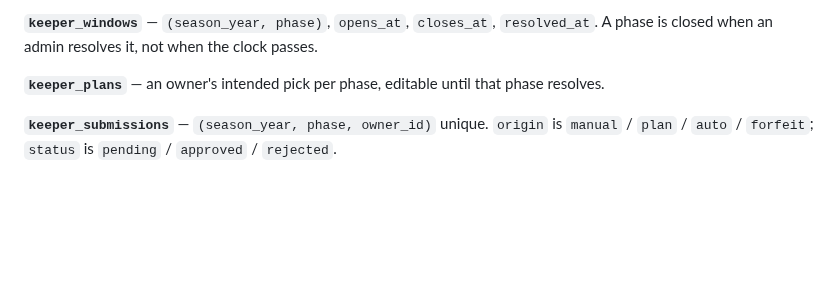
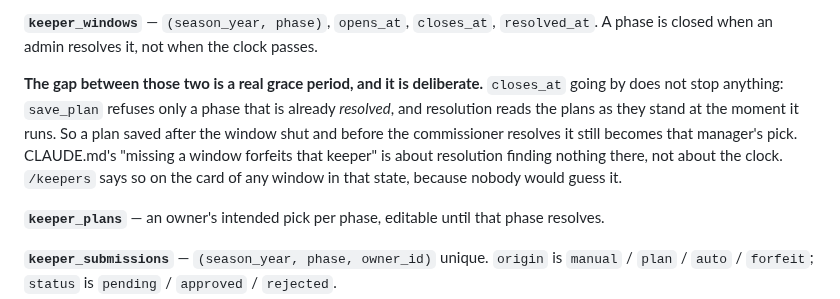
Before and after one commit to djans44/WeTheNorth, a Markdown page: docs/PROJECT.md, the part around the change. Drawn GitHub-style; blank space fills up the shorter version.

Commit message:
Write down that the window close time is soft
CLAUDE.md says missing a window forfeits that keeper, which reads as a hard
stop. The code is softer and deliberately so: the clock passing stops
nothing, and a plan saved before the commissioner resolves the phase still
becomes the pick. Confirmed as intended, so it belongs in the reference
rather than only on the page that now says it.

Co-Authored-By: Claude Opus 5 (1M context) <noreply@anthropic.com>
Claude-Session: https://claude.ai/code/session_01DbQrWV4UBBGAcqiyX4MkWv

```diff
--- a/docs/PROJECT.md
+++ b/docs/PROJECT.md
@@ -180,6 +180,15 @@ share a round, which enforces the collision rule structurally.
 **`keeper_windows`** — `(season_year, phase)`, `opens_at`, `closes_at`,
 `resolved_at`. A phase is closed when an admin resolves it, not when the clock
 passes.
+
+**The gap between those two is a real grace period, and it is deliberate.**
+`closes_at` going by does not stop anything: `save_plan` refuses only a phase
+that is already *resolved*, and resolution reads the plans as they stand at
+the moment it runs. So a plan saved after the window shut and before the
+commissioner resolves it still becomes that manager's pick. CLAUDE.md's
+"missing a window forfeits that keeper" is about resolution finding nothing
+there, not about the clock. `/keepers` says so on the card of any window in
+that state, because nobody would guess it.
 
 **`keeper_plans`** — an owner's intended pick per phase, editable until that
 phase resolves.
```
